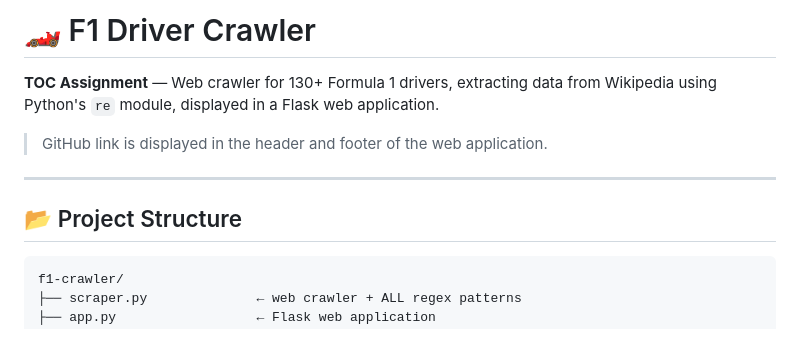
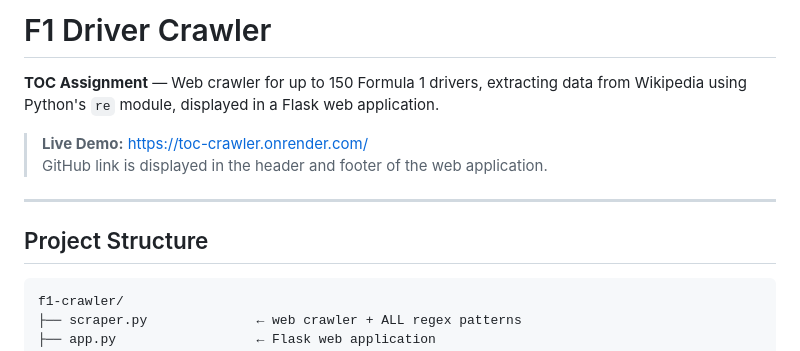
Before and after one commit to winthawdaraung/ToC_Crawler, a Markdown page: README.md, the part around one of its changes. Drawn GitHub-style.

````diff
--- a/README.md
+++ b/README.md
@@ -1,13 +1,14 @@
-# 🏎️ F1 Driver Crawler
+# F1 Driver Crawler
 
-**TOC Assignment** — Web crawler for 130+ Formula 1 drivers, extracting data from
+**TOC Assignment** — Web crawler for up to 150 Formula 1 drivers, extracting data from
 Wikipedia using Python's `re` module, displayed in a Flask web application.
 
+> **Live Demo:** [https://toc-crawler.onrender.com/](https://https://toc-crawler.onrender.com/toc-crawler.onrender.com/)
 > GitHub link is displayed in the header and footer of the web application.
 
 ---
 
-## 📂 Project Structure
+## Project Structure
 
 ```
 f1-crawler/
````
Also changed, not shown: other parts of README.md (+44 -64 lines).
